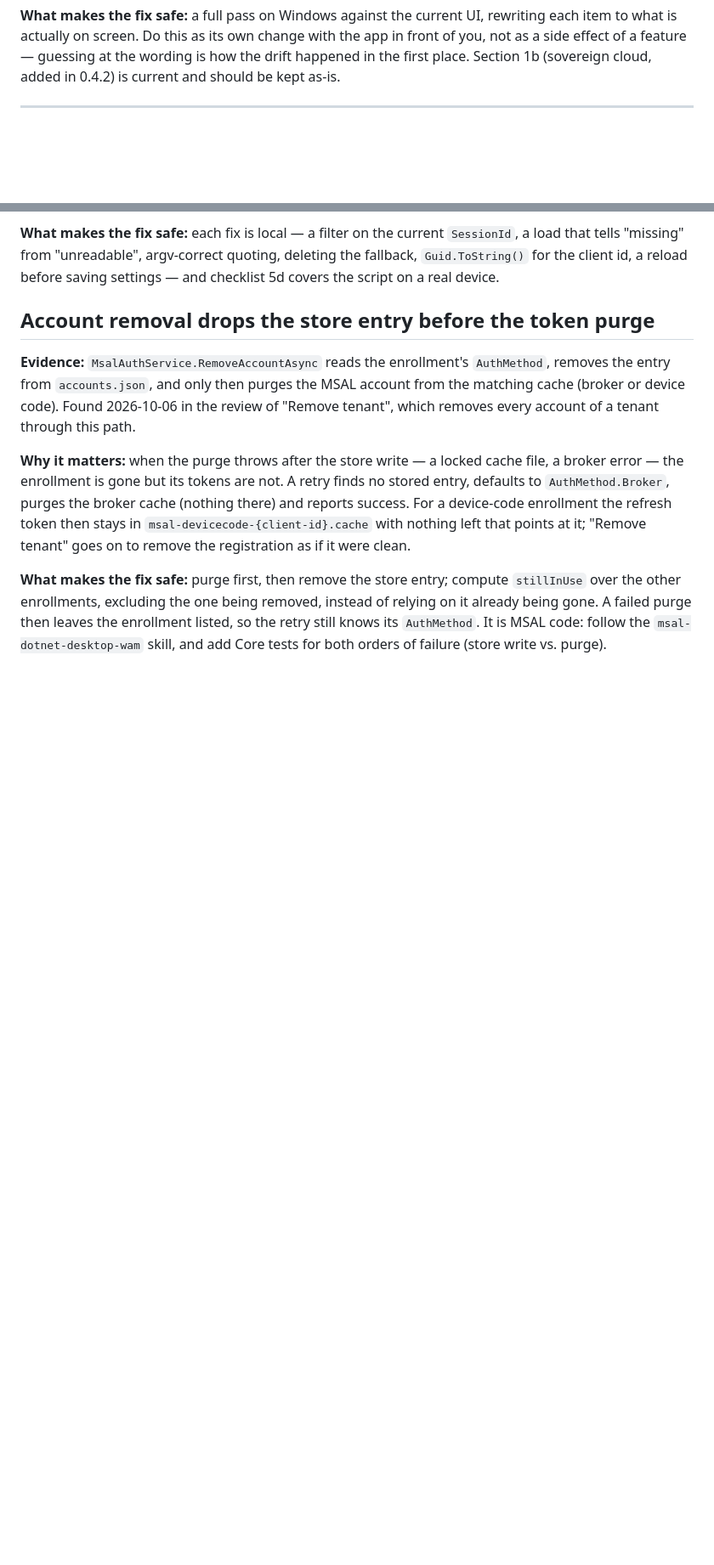
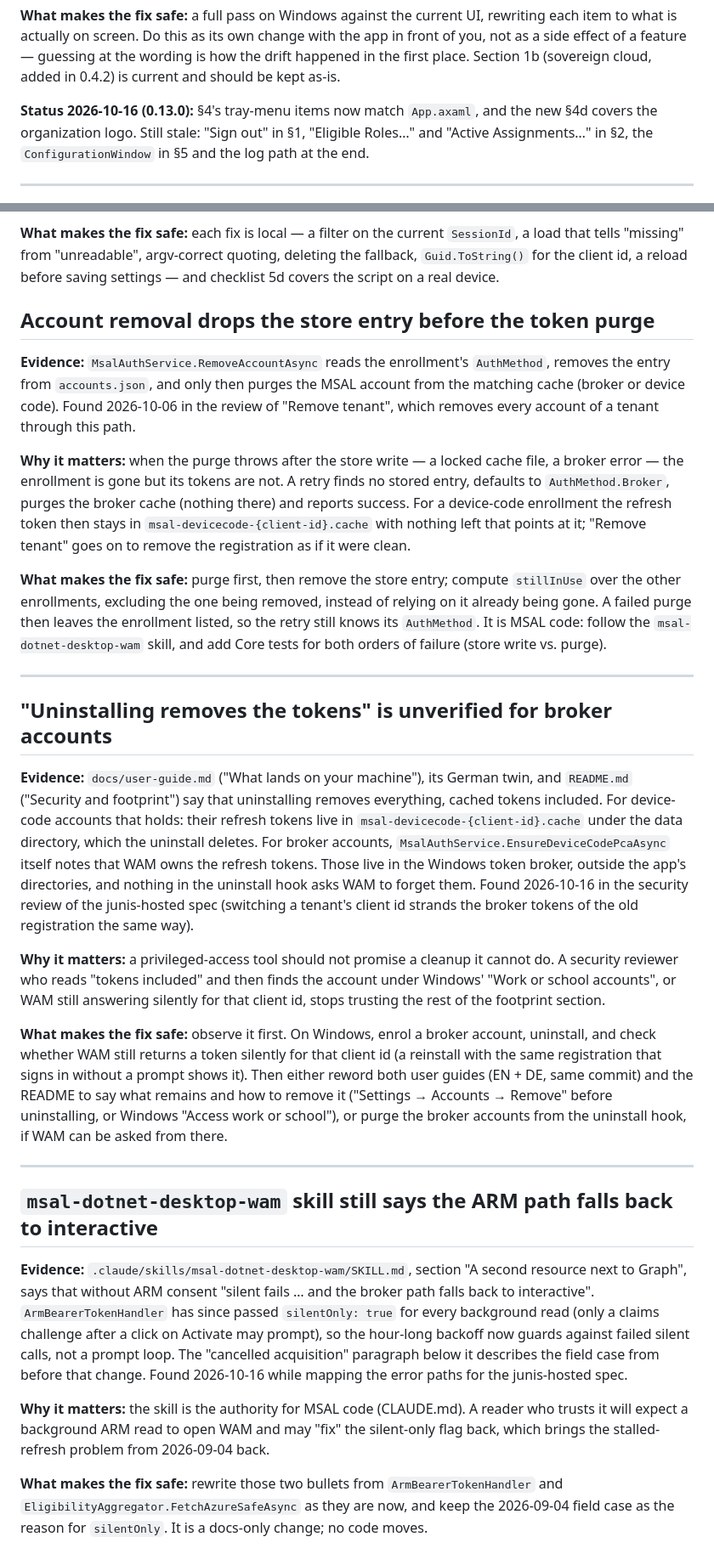
Before and after one commit to junisconsulting/entra-pim-manager, a Markdown page: docs/engineering-backlog.md, 2 parts joined by grey strips. Shown at 85% size. GitHub-like rendering; blank space fills up the shorter version.

Commit message:
docs: backlog status for the checklist, two new entries
The stale-checklist entry records what 0.13.0 fixed and what is still
wrong. Two entries found while specifying junis-hosted: broker refresh
tokens may outlive an uninstall although the docs promise otherwise, and
the MSAL skill still describes the ARM path as falling back to an
interactive prompt.

Co-Authored-By: Claude Opus 5.5 <noreply@anthropic.com>

```diff
--- a/docs/engineering-backlog.md
+++ b/docs/engineering-backlog.md
@@ -143,6 +143,10 @@ through, which is worse than having no gate.
 what is actually on screen. Do this as its own change with the app in front of you, not as a
 side effect of a feature — guessing at the wording is how the drift happened in the first place.
 Section 1b (sovereign cloud, added in 0.4.2) is current and should be kept as-is.
+
+**Status 2026-10-16 (0.13.0):** §4's tray-menu items now match `App.axaml`, and the new §4d covers
+the organization logo. Still stale: "Sign out" in §1, "Eligible Roles…" and "Active Assignments…"
+in §2, the `ConfigurationWindow` in §5 and the log path at the end.
 
 ---
 
@@ -401,3 +405,49 @@ the other enrollments, excluding the one being removed, instead of relying on it
 gone. A failed purge then leaves the enrollment listed, so the retry still knows its
 `AuthMethod`. It is MSAL code: follow the `msal-dotnet-desktop-wam` skill, and add Core tests for
 both orders of failure (store write vs. purge).
+
+---
+
+## "Uninstalling removes the tokens" is unverified for broker accounts
+
+**Evidence:** `docs/user-guide.md` ("What lands on your machine"), its German twin, and
+`README.md` ("Security and footprint") say that uninstalling removes everything, cached tokens
+included. For device-code accounts that holds: their refresh tokens live in
+`msal-devicecode-{client-id}.cache` under the data directory, which the uninstall deletes. For
+broker accounts, `MsalAuthService.EnsureDeviceCodePcaAsync` itself notes that WAM owns the refresh
+tokens. Those live in the Windows token broker, outside the app's directories, and nothing in the
+uninstall hook asks WAM to forget them. Found 2026-10-16 in the security review of the
+junis-hosted spec (switching a tenant's client id strands the broker tokens of the old
+registration the same way).
+
+**Why it matters:** a privileged-access tool should not promise a cleanup it cannot do. A security
+reviewer who reads "tokens included" and then finds the account under Windows' "Work or school
+accounts", or WAM still answering silently for that client id, stops trusting the rest of the
+footprint section.
+
+**What makes the fix safe:** observe it first. On Windows, enrol a broker account, uninstall, and
+check whether WAM still returns a token silently for that client id (a reinstall with the same
+registration that signs in without a prompt shows it). Then either reword both user guides
+(EN + DE, same commit) and the README to say what remains and how to remove it ("Settings →
+Accounts → Remove" before uninstalling, or Windows "Access work or school"), or purge the broker
+accounts from the uninstall hook, if WAM can be asked from there.
+
+---
+
+## `msal-dotnet-desktop-wam` skill still says the ARM path falls back to interactive
+
+**Evidence:** `.claude/skills/msal-dotnet-desktop-wam/SKILL.md`, section "A second resource next to
+Graph", says that without ARM consent "silent fails … and the broker path falls back to
+interactive". `ArmBearerTokenHandler` has since passed `silentOnly: true` for every background
+read (only a claims challenge after a click on Activate may prompt), so the hour-long backoff now
+guards against failed silent calls, not a prompt loop. The "cancelled acquisition" paragraph
+below it describes the field case from before that change. Found 2026-10-16 while mapping the
+error paths for the junis-hosted spec.
+
+**Why it matters:** the skill is the authority for MSAL code (CLAUDE.md). A reader who trusts it
+will expect a background ARM read to open WAM and may "fix" the silent-only flag back, which
+brings the stalled-refresh problem from 2026-09-04 back.
+
+**What makes the fix safe:** rewrite those two bullets from `ArmBearerTokenHandler` and
+`EligibilityAggregator.FetchAzureSafeAsync` as they are now, and keep the 2026-09-04 field case
+as the reason for `silentOnly`. It is a docs-only change; no code moves.
```
